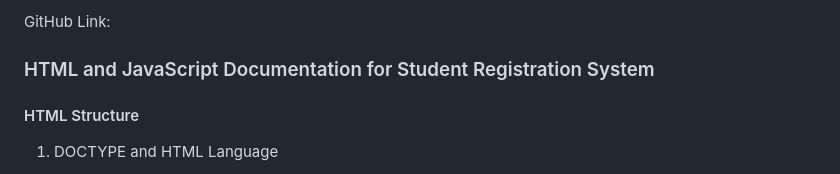
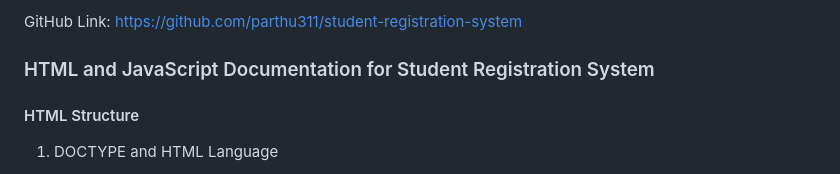
Before and after one commit to parthu311/student-registration-system, a Markdown page: README.md, the part around the change. Drawn GitHub-style.

```diff
--- a/README.md
+++ b/README.md
@@ -1,5 +1,5 @@
 
-GitHub Link:
+GitHub Link: https://github.com/parthu311/student-registration-system
 
 ### HTML and JavaScript Documentation for Student Registration System
 
```
